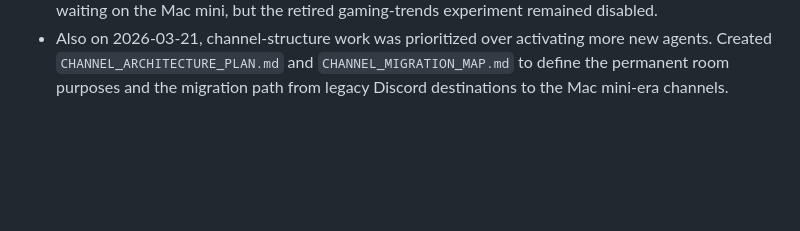
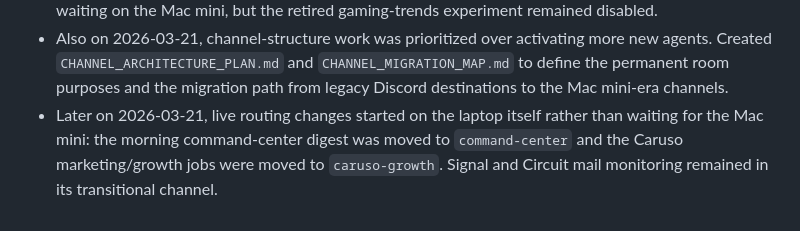
Before and after one commit to TMFPRETTY/ModelTripwire, a Markdown page: memory/2026-03-21.md, the part around the change. GitHub-like rendering; blank space fills up the shorter version.

Commit message:
Record live Discord channel routing changes

```diff
--- a/memory/2026-03-21.md
+++ b/memory/2026-03-21.md
@@ -13,3 +13,4 @@
 - Created `SIGNAL_AND_CIRCUIT_ADSENSE_PLAN.md` as the fast-action execution plan for auditing, fixing, strengthening, and re-reviewing Signal and Circuit for AdSense while also improving traffic quality.
 - On 2026-03-21, the paused active cron jobs were re-enabled on the laptop to keep momentum while waiting on the Mac mini, but the retired gaming-trends experiment remained disabled.
 - Also on 2026-03-21, channel-structure work was prioritized over activating more new agents. Created `CHANNEL_ARCHITECTURE_PLAN.md` and `CHANNEL_MIGRATION_MAP.md` to define the permanent room purposes and the migration path from legacy Discord destinations to the Mac mini-era channels.
+- Later on 2026-03-21, live routing changes started on the laptop itself rather than waiting for the Mac mini: the morning command-center digest was moved to `command-center` and the Caruso marketing/growth jobs were moved to `caruso-growth`. Signal and Circuit mail monitoring remained in its transitional channel.
```
Also changed, not shown: MEMORY.md (+1 -0 lines).
